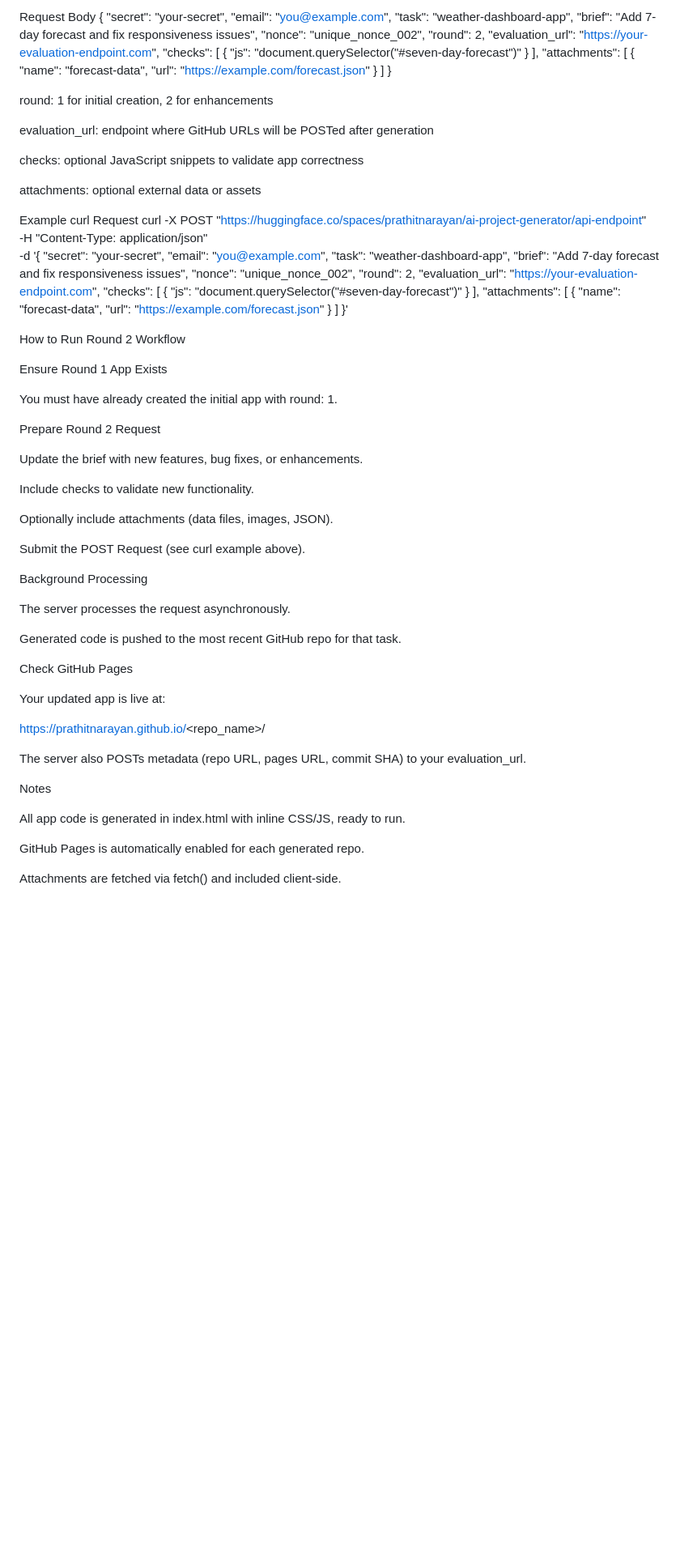
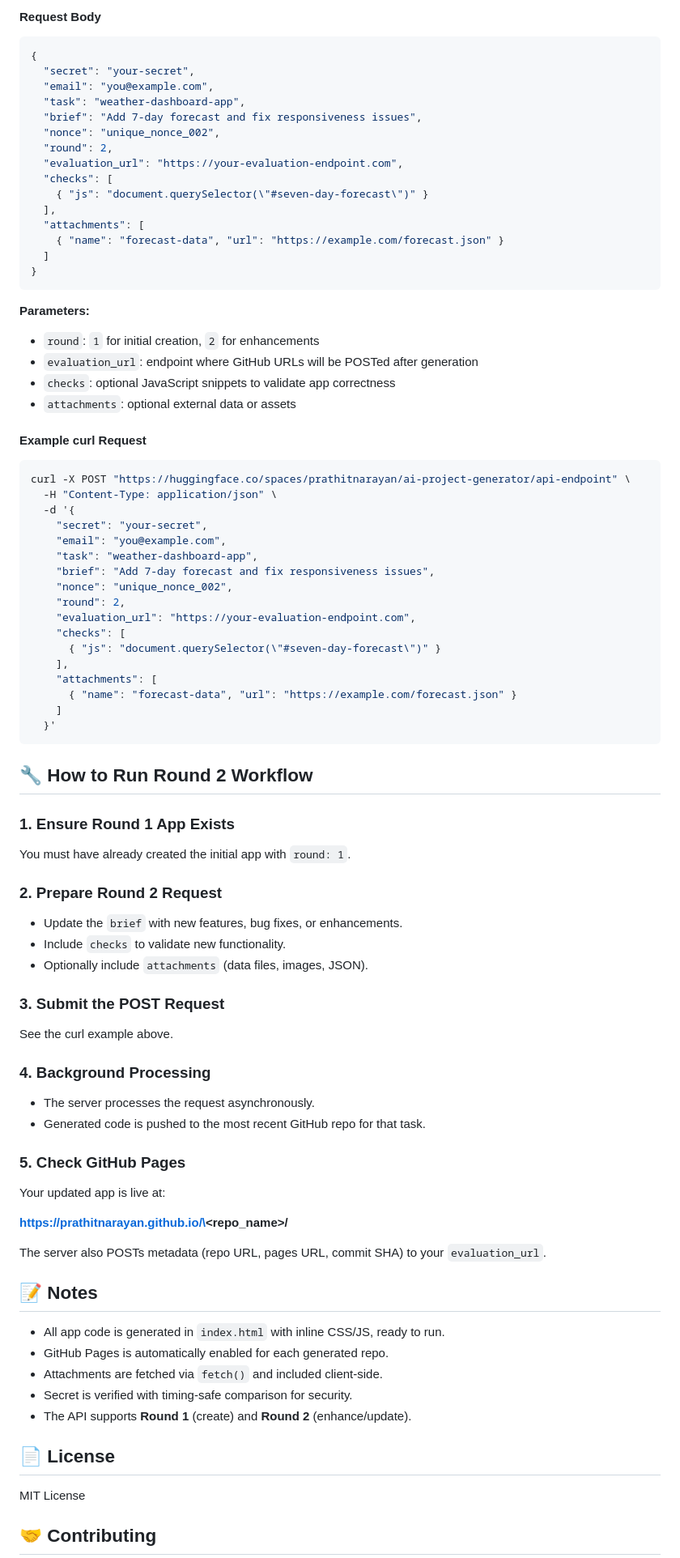
Before and after one commit to prathitnarayan/P1_Code_Generator, a Markdown page: README.md, the part around one of its changes. Shown at 81% size. GitHub-like rendering; blank space fills up the shorter version.

````diff
--- a/README.md
+++ b/README.md
@@ -78,5 +88,7 @@ Content-Type: application/json
 
-Request Body
+#### Request Body
+
+```json
 {
   "secret": "your-secret",
   "email": "you@example.com",
@@ -92,17 +104,18 @@ Request Body
     { "name": "forecast-data", "url": "https://example.com/forecast.json" }
   ]
 }
+```
 
+**Parameters:**
 
-round: 1 for initial creation, 2 for enhancements
+- `round`: `1` for initial creation, `2` for enhancements
+- `evaluation_url`: endpoint where GitHub URLs will be POSTed after generation
+- `checks`: optional JavaScript snippets to validate app correctness
+- `attachments`: optional external data or assets
 
-evaluation_url: endpoint where GitHub URLs will be POSTed after generation
+#### Example curl Request
 
-checks: optional JavaScript snippets to validate app correctness
-
-attachments: optional external data or assets
-
-Example curl Request
+```bash
 curl -X POST "https://huggingface.co/spaces/prathitnarayan/ai-project-generator/api-endpoint" \
   -H "Content-Type: application/json" \
   -d '{
@@ -120,43 +133,48 @@ curl -X POST "https://huggingface.co/spaces/prathitnarayan/ai-project-generator/
       { "name": "forecast-data", "url": "https://example.com/forecast.json" }
     ]
   }'
+```
 
-How to Run Round 2 Workflow
+## 🔧 How to Run Round 2 Workflow
 
-Ensure Round 1 App Exists
+### 1. Ensure Round 1 App Exists
 
-You must have already created the initial app with round: 1.
+You must have already created the initial app with `round: 1`.
 
-Prepare Round 2 Request
+### 2. Prepare Round 2 Request
 
-Update the brief with new features, bug fixes, or enhancements.
+- Update the `brief` with new features, bug fixes, or enhancements.
+- Include `checks` to validate new functionality.
+- Optionally include `attachments` (data files, images, JSON).
 
-Include checks to validate new functionality.
+### 3. Submit the POST Request
 
-Optionally include attachments (data files, images, JSON).
+See the curl example above.
 
-Submit the POST Request (see curl example above).
+### 4. Background Processing
 
-Background Processing
+- The server processes the request asynchronously.
+- Generated code is pushed to the most recent GitHub repo for that task.
 
-The server processes the request asynchronously.
-
-Generated code is pushed to the most recent GitHub repo for that task.
-
-Check GitHub Pages
+### 5. Check GitHub Pages
 
 Your updated app is live at:
 
-https://prathitnarayan.github.io/<repo_name>/
+**https://prathitnarayan.github.io/\<repo_name\>/**
 
+The server also POSTs metadata (repo URL, pages URL, commit SHA) to your `evaluation_url`.
 
-The server also POSTs metadata (repo URL, pages URL, commit SHA) to your evaluation_url.
+## 📝 Notes
 
-Notes
+- All app code is generated in `index.html` with inline CSS/JS, ready to run.
+- GitHub Pages is automatically enabled for each generated repo.
+- Attachments are fetched via `fetch()` and included client-side.
+- Secret is verified with timing-safe comparison for security.
+- The API supports **Round 1** (create) and **Round 2** (enhance/update).
 
-All app code is generated in index.html with inline CSS/JS, ready to run.
+## 📄 License
 
-GitHub Pages is automatically enabled for each generated repo.
+MIT License
 
-Attachments are fetched via fetch() and included client-side.
+## 🤝 Contributing
 
````
Also changed, not shown: other parts of README.md (+29 -17 lines).
